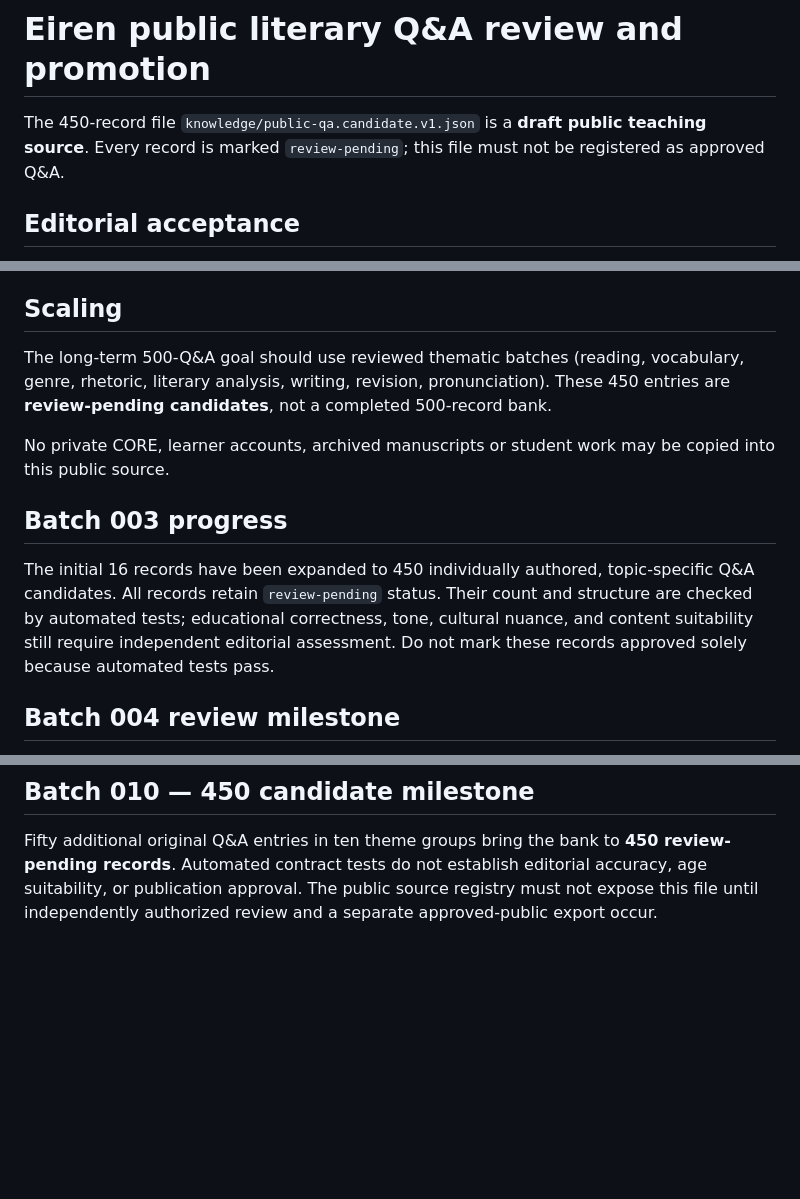
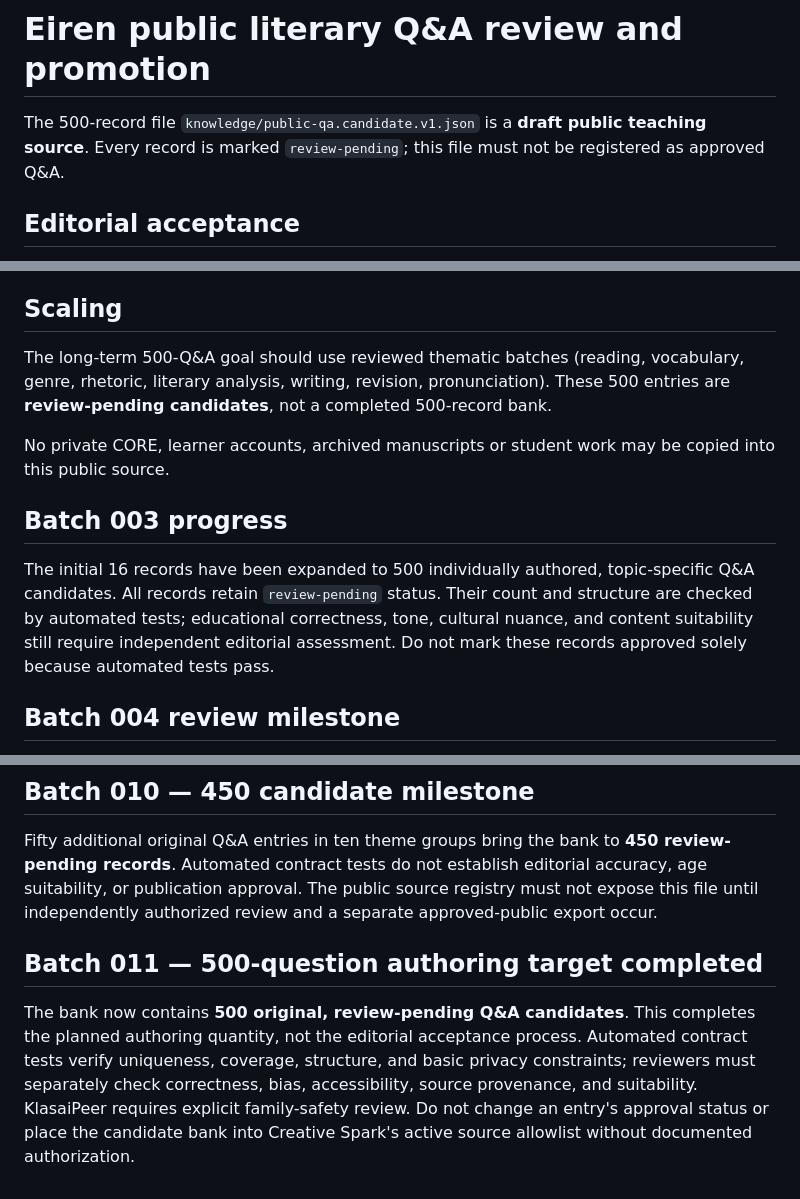
Before and after one commit to artist1970/Eiren.github.io, a Markdown page: knowledge/PUBLIC_QA_REVIEW.md, 3 parts joined by grey strips. Rendered like a GitHub page; blank space fills up the shorter version.

Commit message:
Record 500 authored candidates and mandatory independent editorial publication gate

```diff
--- a/knowledge/PUBLIC_QA_REVIEW.md
+++ b/knowledge/PUBLIC_QA_REVIEW.md
@@ -1,6 +1,6 @@
 # Eiren public literary Q&A review and promotion
 
-The 450-record file `knowledge/public-qa.candidate.v1.json` is a **draft public teaching source**. Every record is marked `review-pending`; this file must not be registered as approved Q&A.
+The 500-record file `knowledge/public-qa.candidate.v1.json` is a **draft public teaching source**. Every record is marked `review-pending`; this file must not be registered as approved Q&A.
 
 ## Editorial acceptance
 
@@ -11,13 +11,13 @@ The 450-record file `knowledge/public-qa.candidate.v1.json` is a **draft public
 5. Re-run the bank tests and Creative Spark’s public-source validations before any active registry entry. Require the canonical repository, source schema and pinned approved URL.
 
 ## Scaling
-The long-term 500-Q&A goal should use reviewed thematic batches (reading, vocabulary, genre, rhetoric, literary analysis, writing, revision, pronunciation). These 450 entries are **review-pending candidates**, not a completed 500-record bank.
+The long-term 500-Q&A goal should use reviewed thematic batches (reading, vocabulary, genre, rhetoric, literary analysis, writing, revision, pronunciation). These 500 entries are **review-pending candidates**, not a completed 500-record bank.
 
 No private CORE, learner accounts, archived manuscripts or student work may be copied into this public source.
 
 ## Batch 003 progress
 
-The initial 16 records have been expanded to 450 individually authored, topic-specific Q&A candidates. All records retain `review-pending` status. Their count and structure are checked by automated tests; educational correctness, tone, cultural nuance, and content suitability still require independent editorial assessment. Do not mark these records approved solely because automated tests pass.
+The initial 16 records have been expanded to 500 individually authored, topic-specific Q&A candidates. All records retain `review-pending` status. Their count and structure are checked by automated tests; educational correctness, tone, cultural nuance, and content suitability still require independent editorial assessment. Do not mark these records approved solely because automated tests pass.
 
 ## Batch 004 review milestone
 
@@ -46,3 +46,7 @@ Fifty additional original questions were added in ten subject-specific groups, b
 ## Batch 010 — 450 candidate milestone
 
 Fifty additional original Q&A entries in ten theme groups bring the bank to **450 review-pending records**. Automated contract tests do not establish editorial accuracy, age suitability, or publication approval. The public source registry must not expose this file until independently authorized review and a separate approved-public export occur.
+
+## Batch 011 — 500-question authoring target completed
+
+The bank now contains **500 original, review-pending Q&A candidates**. This completes the planned authoring quantity, not the editorial acceptance process. Automated contract tests verify uniqueness, coverage, structure, and basic privacy constraints; reviewers must separately check correctness, bias, accessibility, source provenance, and suitability. KlasaiPeer requires explicit family-safety review. Do not change an entry's approval status or place the candidate bank into Creative Spark's active source allowlist without documented authorization.
```
